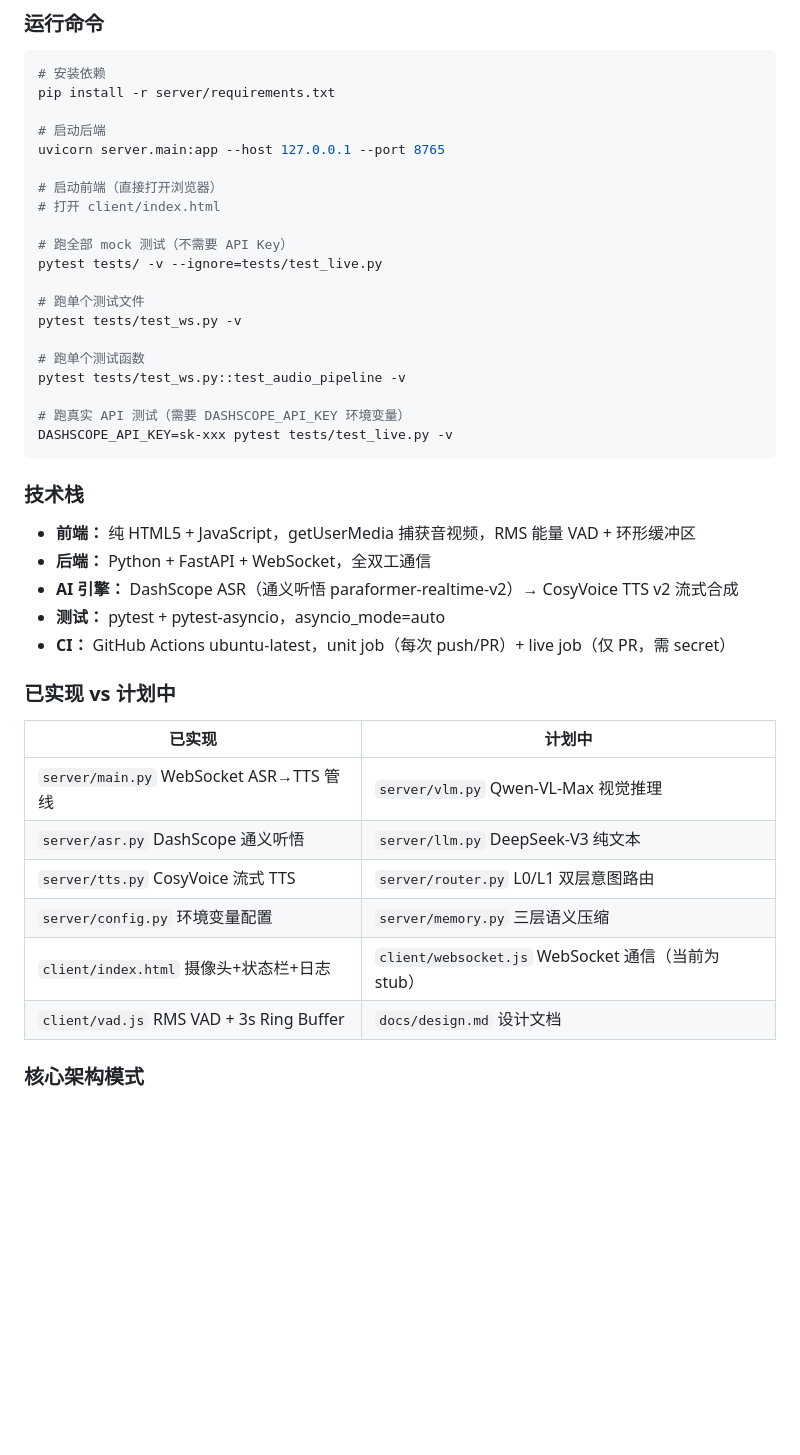
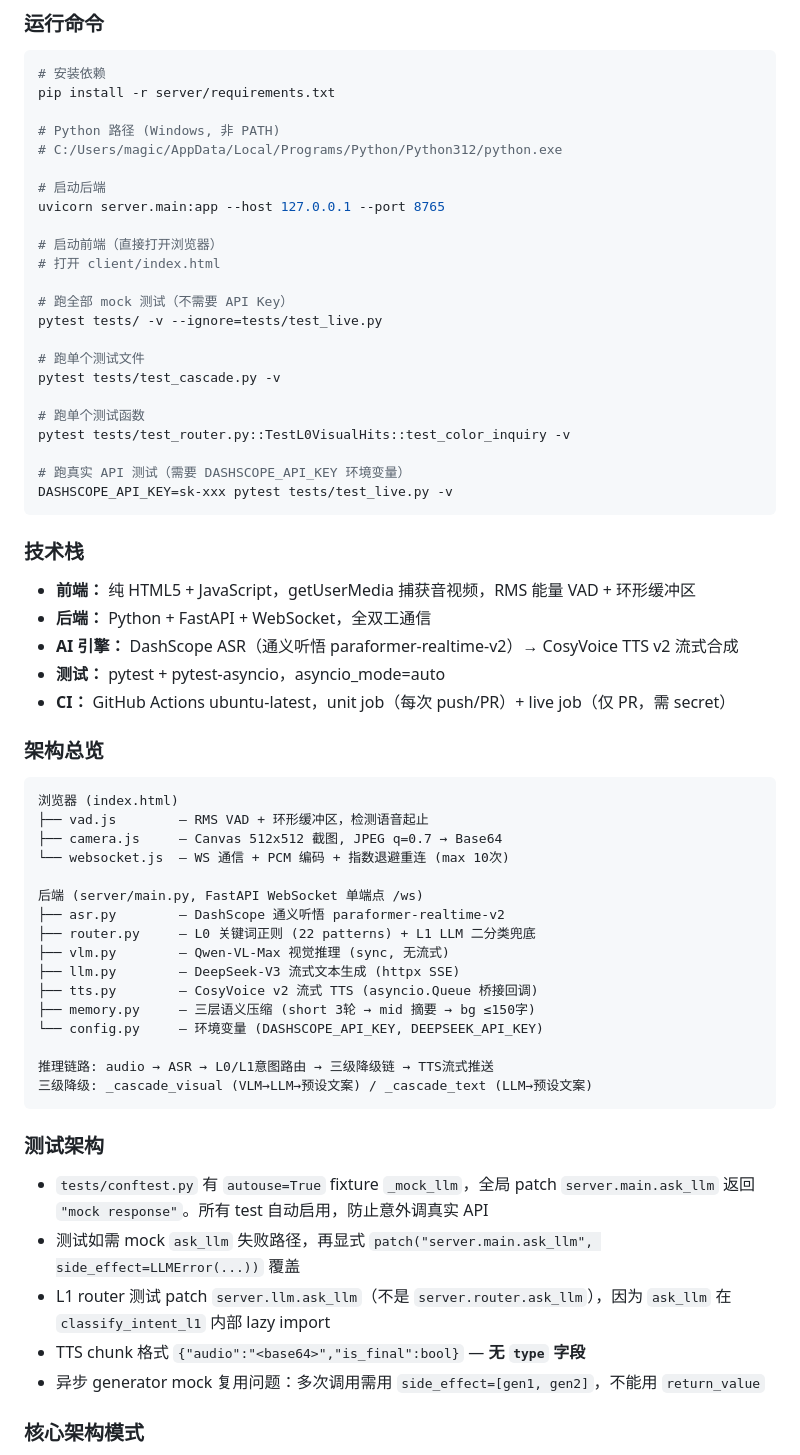
Before and after one commit to magicman1324/FinOps-Vision-Agent, a Markdown page: CLAUDE.md, the part around one of its changes. GitHub-like rendering; blank space fills up the shorter version.

````diff
--- a/CLAUDE.md
+++ b/CLAUDE.md
@@ -54,6 +54,9 @@ Skills 位于 `.claude/skills/` 目录，每个 skill 有独立的 `SKILL.md`
 # 安装依赖
 pip install -r server/requirements.txt
 
+# Python 路径 (Windows, 非 PATH)
+# C:/Users/magic/AppData/Local/Programs/Python/Python312/python.exe
+
 # 启动后端
 uvicorn server.main:app --host 127.0.0.1 --port 8765
 
@@ -64,10 +67,10 @@ uvicorn server.main:app --host 127.0.0.1 --port 8765
 pytest tests/ -v --ignore=tests/test_live.py
 
 # 跑单个测试文件
-pytest tests/test_ws.py -v
+pytest tests/test_cascade.py -v
 
 # 跑单个测试函数
-pytest tests/test_ws.py::test_audio_pipeline -v
+pytest tests/test_router.py::TestL0VisualHits::test_color_inquiry -v
 
 # 跑真实 API 测试（需要 DASHSCOPE_API_KEY 环境变量）
 DASHSCOPE_API_KEY=sk-xxx pytest tests/test_live.py -v
@@ -81,16 +84,34 @@ DASHSCOPE_API_KEY=sk-xxx pytest tests/test_live.py -v
 - **测试：** pytest + pytest-asyncio，asyncio_mode=auto
 - **CI：** GitHub Actions ubuntu-latest，unit job（每次 push/PR）+ live job（仅 PR，需 secret）
 
-### 已实现 vs 计划中
+### 架构总览
 
-| 已实现 | 计划中 |
-|--------|--------|
-| `server/main.py` WebSocket ASR→TTS 管线 | `server/vlm.py` Qwen-VL-Max 视觉推理 |
-| `server/asr.py` DashScope 通义听悟 | `server/llm.py` DeepSeek-V3 纯文本 |
-| `server/tts.py` CosyVoice 流式 TTS | `server/router.py` L0/L1 双层意图路由 |
-| `server/config.py` 环境变量配置 | `server/memory.py` 三层语义压缩 |
-| `client/index.html` 摄像头+状态栏+日志 | `client/websocket.js` WebSocket 通信（当前为 stub） |
-| `client/vad.js` RMS VAD + 3s Ring Buffer | `docs/design.md` 设计文档 |
+```
+浏览器 (index.html)
+├── vad.js        — RMS VAD + 环形缓冲区，检测语音起止
+├── camera.js     — Canvas 512x512 截图, JPEG q=0.7 → Base64
+└── websocket.js  — WS 通信 + PCM 编码 + 指数退避重连 (max 10次)
+
+后端 (server/main.py, FastAPI WebSocket 单端点 /ws)
+├── asr.py        — DashScope 通义听悟 paraformer-realtime-v2
+├── router.py     — L0 关键词正则 (22 patterns) + L1 LLM 二分类兜底
+├── vlm.py        — Qwen-VL-Max 视觉推理 (sync, 无流式)
+├── llm.py        — DeepSeek-V3 流式文本生成 (httpx SSE)
+├── tts.py        — CosyVoice v2 流式 TTS (asyncio.Queue 桥接回调)
+├── memory.py     — 三层语义压缩 (short 3轮 → mid 摘要 → bg ≤150字)
+└── config.py     — 环境变量 (DASHSCOPE_API_KEY, DEEPSEEK_API_KEY)
+
+推理链路: audio → ASR → L0/L1意图路由 → 三级降级链 → TTS流式推送
+三级降级: _cascade_visual (VLM→LLM→预设文案) / _cascade_text (LLM→预设文案)
+```
+
+### 测试架构
+
+- `tests/conftest.py` 有 `autouse=True` fixture `_mock_llm`，全局 patch `server.main.ask_llm` 返回 `"mock response"`。所有 test 自动启用，防止意外调真实 API
+- 测试如需 mock `ask_llm` 失败路径，再显式 `patch("server.main.ask_llm", side_effect=LLMError(...))` 覆盖
+- L1 router 测试 patch `server.llm.ask_llm`（不是 `server.router.ask_llm`），因为 `ask_llm` 在 `classify_intent_l1` 内部 lazy import
+- TTS chunk 格式 `{"audio":"<base64>","is_final":bool}` — **无 `type` 字段**
+- 异步 generator mock 复用问题：多次调用需用 `side_effect=[gen1, gen2]`，不能用 `return_value`
 
 ### 核心架构模式
 
````
Also changed, not shown: other parts of CLAUDE.md (+22 -8 lines).
